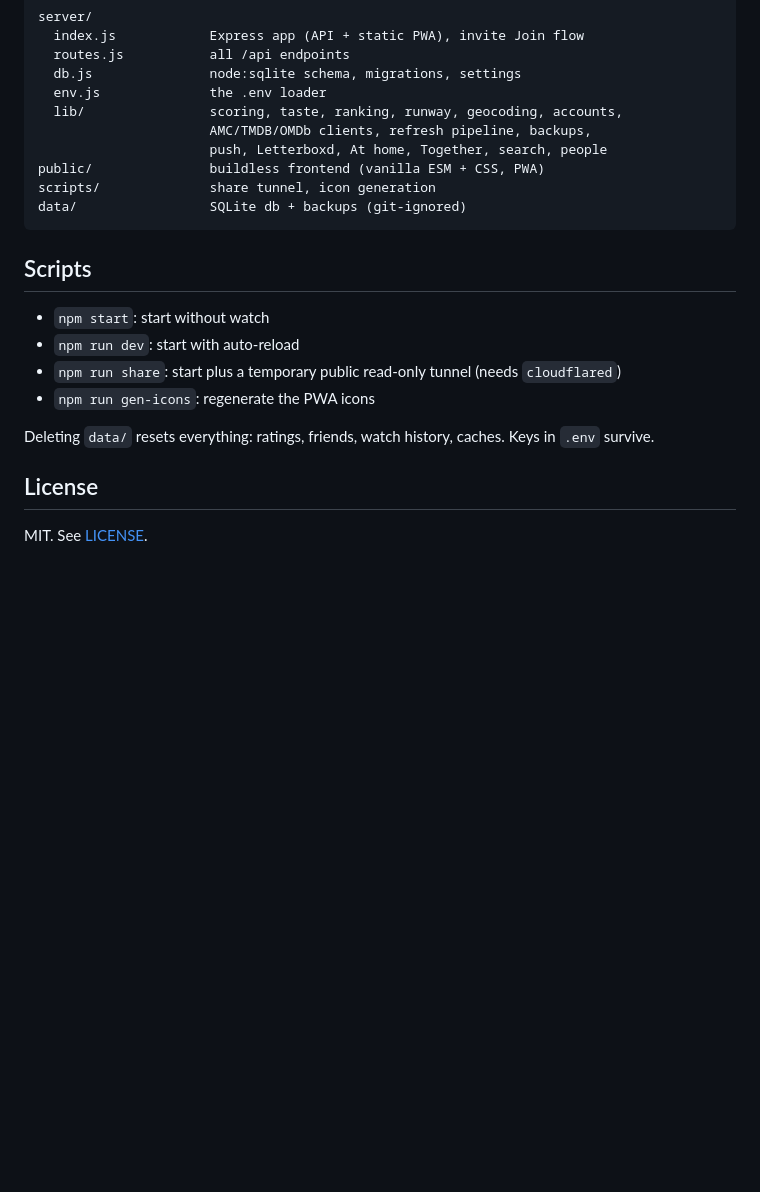
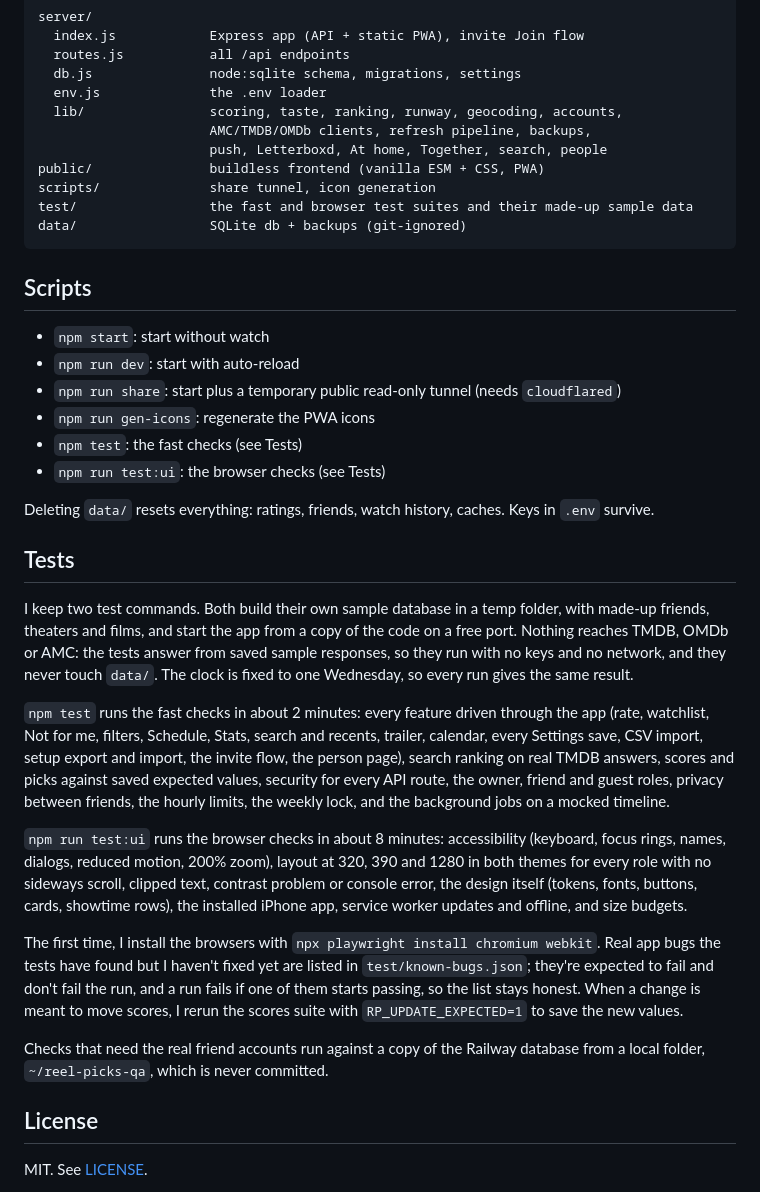
Before and after one commit to TawfiqA05/reel-picks, a Markdown page: README.md, the part around the change. GitHub-like rendering; blank space fills up the shorter version.

Commit message:
README: tests

````diff
--- a/README.md
+++ b/README.md
@@ -615,6 +615,7 @@ server/
                       push, Letterboxd, At home, Together, search, people
 public/               buildless frontend (vanilla ESM + CSS, PWA)
 scripts/              share tunnel, icon generation
+test/                 the fast and browser test suites and their made-up sample data
 data/                 SQLite db + backups (git-ignored)
 ```
 
@@ -624,10 +625,42 @@ data/                 SQLite db + backups (git-ignored)
 - `npm run dev`: start with auto-reload
 - `npm run share`: start plus a temporary public read-only tunnel (needs `cloudflared`)
 - `npm run gen-icons`: regenerate the PWA icons
+- `npm test`: the fast checks (see Tests)
+- `npm run test:ui`: the browser checks (see Tests)
 
 Deleting `data/` resets everything: ratings, friends, watch history, caches. Keys in
 `.env` survive.
 
+## Tests
+
+I keep two test commands. Both build their own sample database in a temp folder, with
+made-up friends, theaters and films, and start the app from a copy of the code on a free
+port. Nothing reaches TMDB, OMDb or AMC: the tests answer from saved sample responses,
+so they run with no keys and no network, and they never touch `data/`. The clock is fixed
+to one Wednesday, so every run gives the same result.
+
+`npm test` runs the fast checks in about 2 minutes: every feature driven through the app
+(rate, watchlist, Not for me, filters, Schedule, Stats, search and recents, trailer,
+calendar, every Settings save, CSV import, setup export and import, the invite flow, the
+person page), search ranking on real TMDB answers, scores and picks against saved expected
+values, security for every API route, the owner, friend and guest roles, privacy between
+friends, the hourly limits, the weekly lock, and the background jobs on a mocked timeline.
+
+`npm run test:ui` runs the browser checks in about 8 minutes: accessibility (keyboard,
+focus rings, names, dialogs, reduced motion, 200% zoom), layout at 320, 390 and 1280 in
+both themes for every role with no sideways scroll, clipped text, contrast problem or
+console error, the design itself (tokens, fonts, buttons, cards, showtime rows), the
+installed iPhone app, service worker updates and offline, and size budgets.
+
+The first time, I install the browsers with `npx playwright install chromium webkit`.
+Real app bugs the tests have found but I haven't fixed yet are listed in
+`test/known-bugs.json`; they're expected to fail and don't fail the run, and a run fails
+if one of them starts passing, so the list stays honest. When a change is meant to move
+scores, I rerun the scores suite with `RP_UPDATE_EXPECTED=1` to save the new values.
+
+Checks that need the real friend accounts run against a copy of the Railway database
+from a local folder, `~/reel-picks-qa`, which is never committed.
+
 ## License
 
 MIT. See [LICENSE](LICENSE).
````
